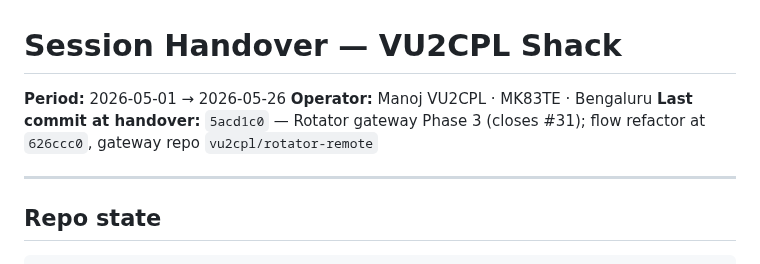
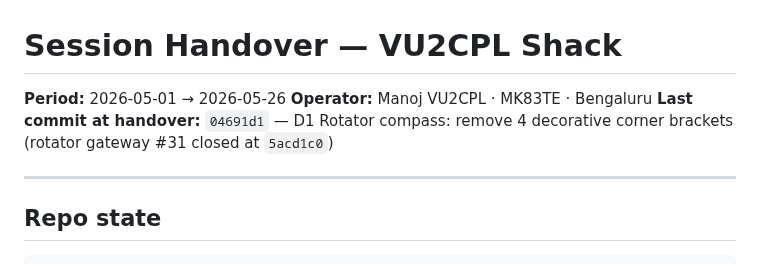
Before and after one commit to vu2cpl/vu2cpl-shack, a Markdown page: HANDOVER.md, the part around the change. GitHub-like rendering.

Commit message:
HANDOVER: tip pointer -> 04691d1
Co-Authored-By: Claude Opus 4.7 <noreply@anthropic.com>

```diff
--- a/HANDOVER.md
+++ b/HANDOVER.md
@@ -2,7 +2,7 @@
 
 **Period:** 2026-05-01 → 2026-05-26
 **Operator:** Manoj VU2CPL · MK83TE · Bengaluru
-**Last commit at handover:** `5acd1c0` — Rotator gateway Phase 3 (closes #31); flow refactor at `626ccc0`, gateway repo `vu2cpl/rotator-remote`
+**Last commit at handover:** `04691d1` — D1 Rotator compass: remove 4 decorative corner brackets (rotator gateway #31 closed at `5acd1c0`)
 
 ---
 
```
